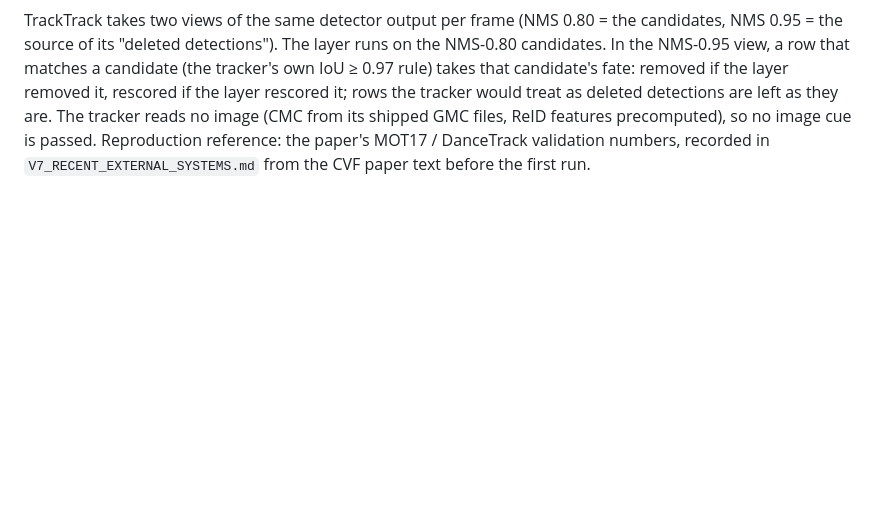
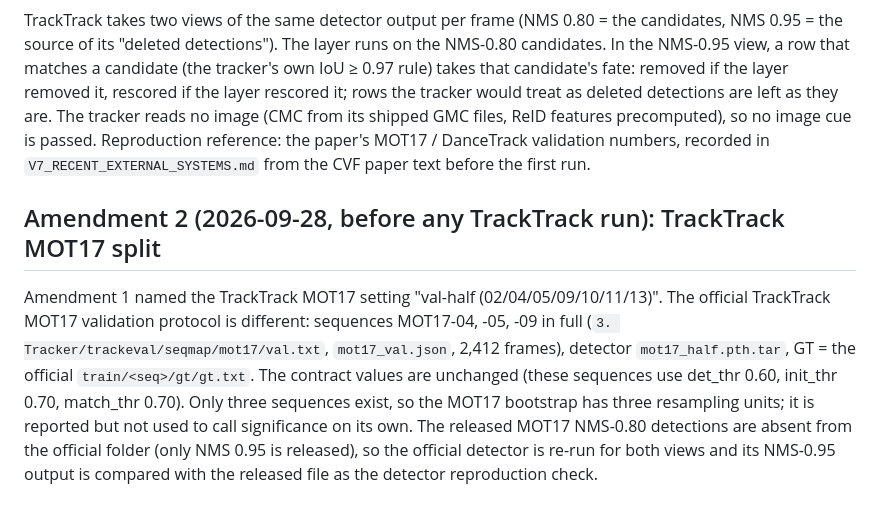
Before and after one commit to AhmedCode110/AC-MOT, a Markdown page: research/final/V7_RECENT_EXTERNAL_PROTOCOL.md, the part around the change. GitHub-like rendering; blank space fills up the shorter version.

Commit message:
Protocol amendment 2: TrackTrack MOT17 validation split is MOT17-04/05/09 in full (official seqmap); detector re-run check
Co-Authored-By: Claude Opus 5.5 <noreply@anthropic.com>
Claude-Session: https://claude.ai/code/session_01TkR4DfNCg2skrjYAin6eHa

```diff
--- a/research/final/V7_RECENT_EXTERNAL_PROTOCOL.md
+++ b/research/final/V7_RECENT_EXTERNAL_PROTOCOL.md
@@ -127,3 +127,16 @@ reads no image (CMC from its shipped GMC files, ReID features precomputed), so
 no image cue is passed. Reproduction reference: the paper's MOT17 / DanceTrack
 validation numbers, recorded in `V7_RECENT_EXTERNAL_SYSTEMS.md` from the CVF
 paper text before the first run.
+
+## Amendment 2 (2026-09-28, before any TrackTrack run): TrackTrack MOT17 split
+Amendment 1 named the TrackTrack MOT17 setting "val-half (02/04/05/09/10/11/13)".
+The official TrackTrack MOT17 validation protocol is different: sequences
+MOT17-04, -05, -09 in full (`3. Tracker/trackeval/seqmap/mot17/val.txt`,
+`mot17_val.json`, 2,412 frames), detector `mot17_half.pth.tar`, GT = the
+official `train/<seq>/gt/gt.txt`. The contract values are unchanged (these
+sequences use det_thr 0.60, init_thr 0.70, match_thr 0.70). Only three
+sequences exist, so the MOT17 bootstrap has three resampling units; it is
+reported but not used to call significance on its own. The released MOT17
+NMS-0.80 detections are absent from the official folder (only NMS 0.95 is
+released), so the official detector is re-run for both views and its NMS-0.95
+output is compared with the released file as the detector reproduction check.
```
